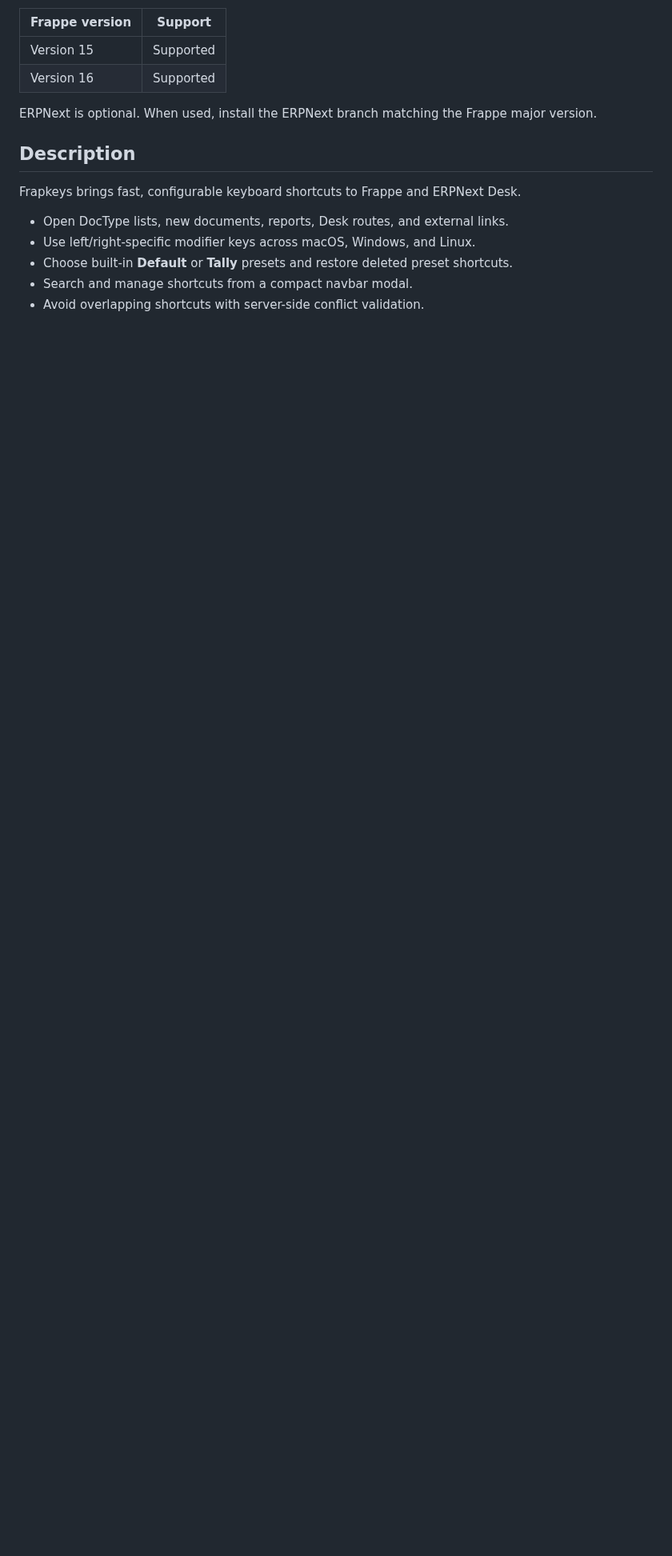
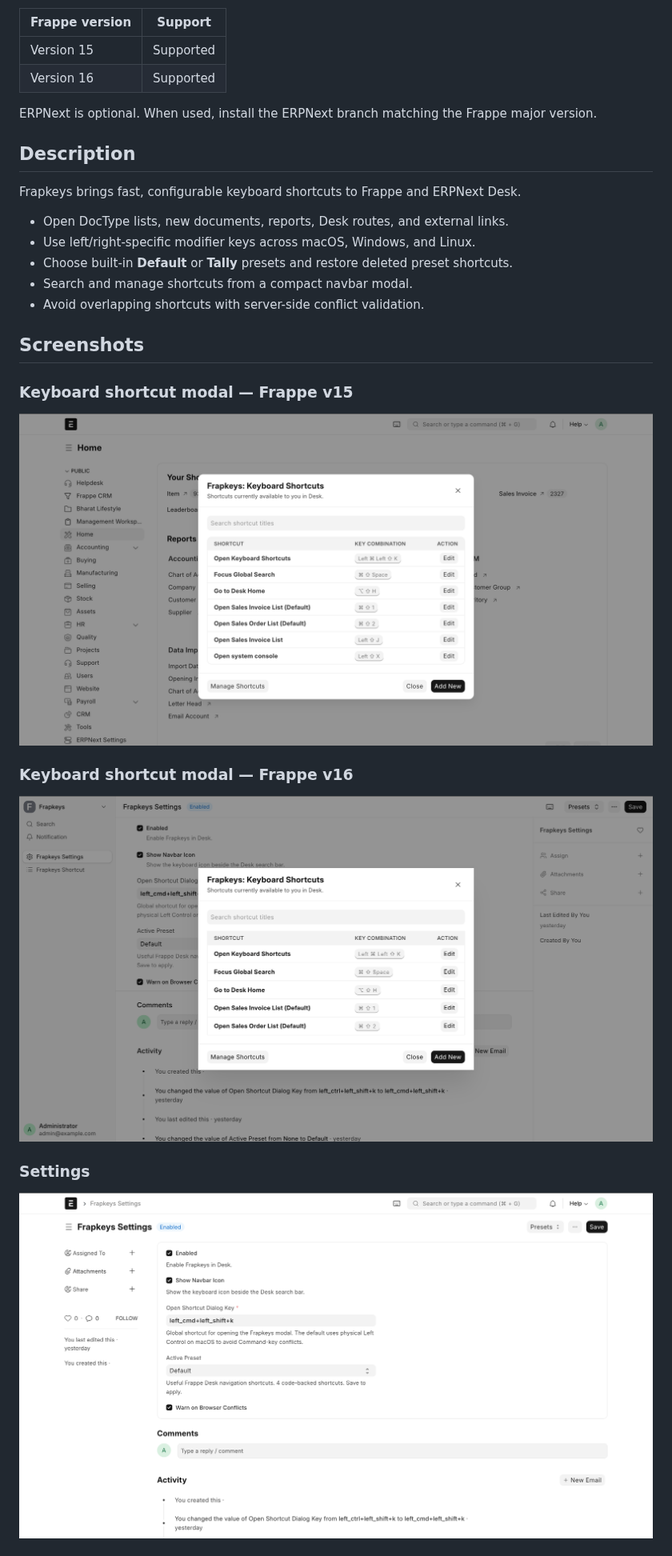
Before and after one commit to devlpr-nitish/frapkeys, a Markdown page: README.md, the part around one of its changes. Shown at 80% size. GitHub-like rendering; pictures changed too: images/modal-version-15.png (added), images/modal-version-16.png (added), images/settings.png (added); blank space fills up the shorter version.

Commit message:
docs: Add screenshots to README for Frapkeys keyboard shortcuts
- Included new screenshots showcasing the keyboard shortcut modal for Frappe v15 and v16, settings, shortcut creation, and management.
- Enhanced the README to provide visual context for users regarding Frapkeys functionality.

```diff
--- a/README.md
+++ b/README.md
@@ -38,3 +38,17 @@ Frapkeys brings fast, configurable keyboard shortcuts to Frappe and ERPNext Desk
 - Search and manage shortcuts from a compact navbar modal.
 - Avoid overlapping shortcuts with server-side conflict validation.
 
+## Screenshots
+
+### Keyboard shortcut modal — Frappe v15
+
+![Frapkeys keyboard shortcut modal in Frappe v15](images/modal-version-15.png)
+
+### Keyboard shortcut modal — Frappe v16
+
+![Frapkeys keyboard shortcut modal in Frappe v16](images/modal-version-16.png)
+
+### Settings
+
+![Frapkeys settings](images/settings.png)
+
```
Also changed, not shown: other parts of README.md (+8 -0 lines), images/shortcut-example.png (added), images/shortcuts-list.png (added).
